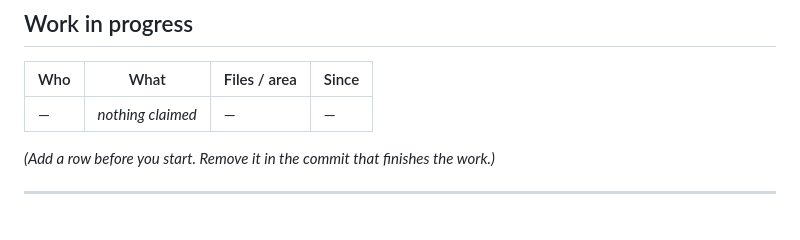
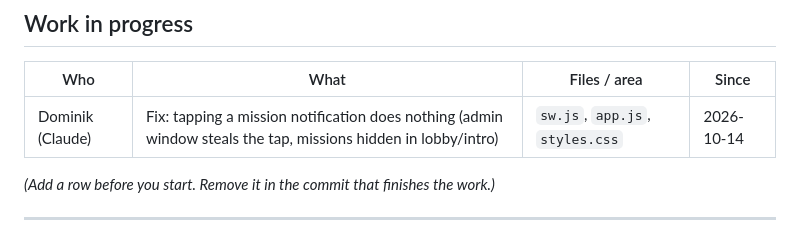
Before and after one commit to housedodo/bezirkssaufen, a Markdown page: CLAUDE.md, the part around the change. Drawn GitHub-style.

Commit message:
Claim: fix mission notification tap
Co-Authored-By: Claude Sonnet 5.5 <noreply@anthropic.com>
Claude-Session: https://claude.ai/code/session_012guKNK9kAK6XuVzJyGL1LP

```diff
--- a/CLAUDE.md
+++ b/CLAUDE.md
@@ -38,7 +38,7 @@
 
 | Who | What | Files / area | Since |
 |---|---|---|---|
-| — | *nothing claimed* | — | — |
+| Dominik (Claude) | Fix: tapping a mission notification does nothing (admin window steals the tap, missions hidden in lobby/intro) | `sw.js`, `app.js`, `styles.css` | 2026-10-14 |
 
 *(Add a row before you start. Remove it in the commit that finishes the work.)*
 
```
